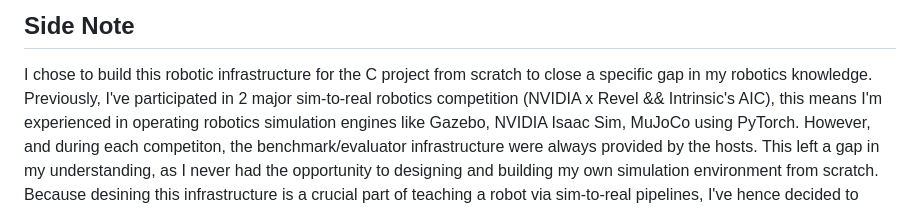
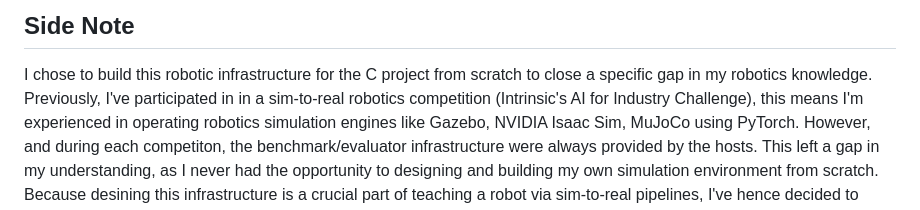
Before and after one commit to Ice-Citron/ARMv8-RackInsert-C, a Markdown page: rack_insert_c/README.md, the part around the change. Drawn GitHub-style.

Commit message:
docs: clarify side notes in README.md
Updated the description of previous robotics competitions to clarify experience.

```diff
--- a/rack_insert_c/README.md
+++ b/rack_insert_c/README.md
@@ -150,7 +150,7 @@ hosted by Intrinsic, Google Deepmind, NVIDIA and Foxconn.
 ## Side Note
 I chose to build this robotic infrastructure for the C project from scratch to
 close a specific gap in my robotics knowledge. Previously, I've participated in
-2 major sim-to-real robotics competition (NVIDIA x Revel && Intrinsic's AIC),
+in a sim-to-real robotics competition (Intrinsic's AI for Industry Challenge),
 this means I'm experienced in operating robotics simulation engines like
 Gazebo, NVIDIA Isaac Sim, MuJoCo using PyTorch. However, and during each
 competiton, the benchmark/evaluator infrastructure were always provided by
```
